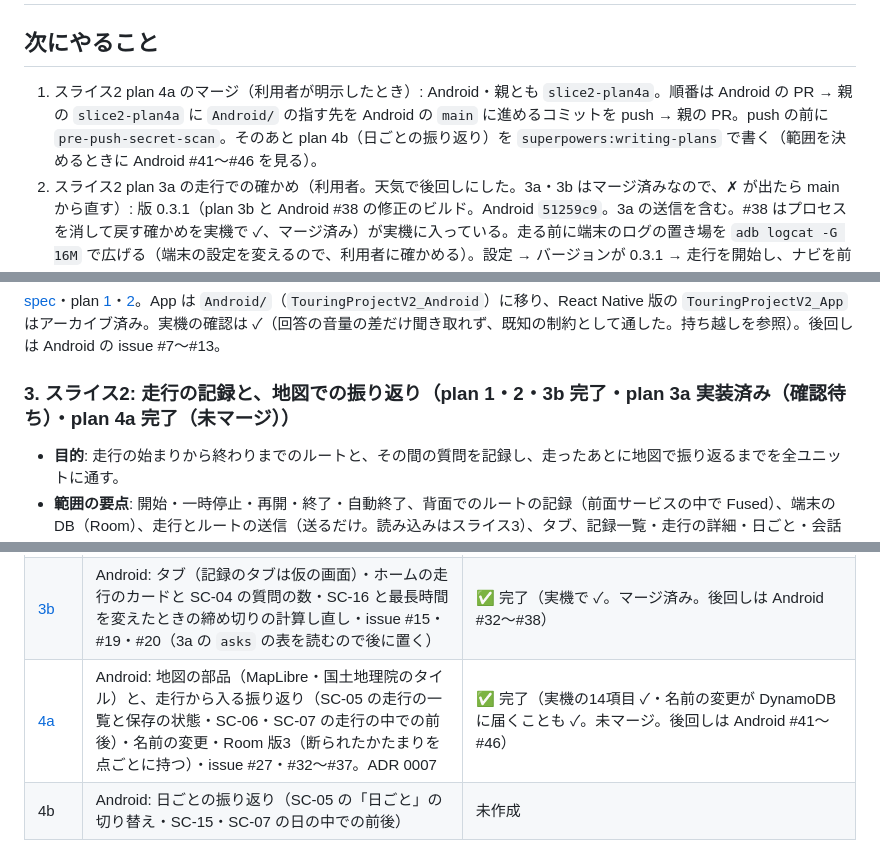
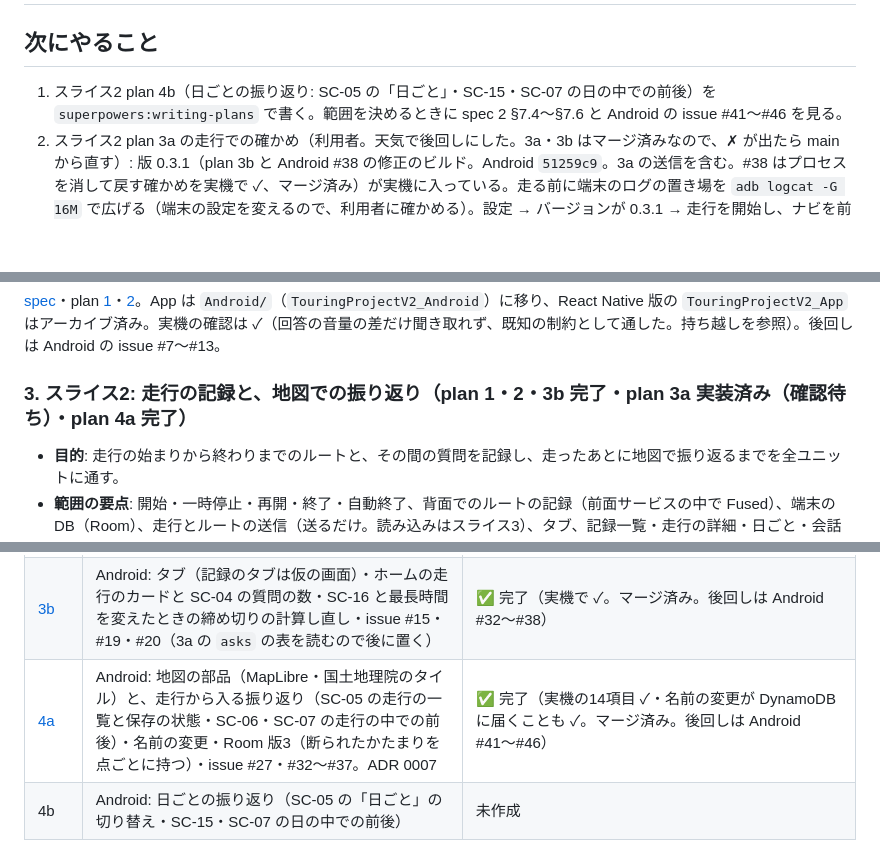
Before and after one commit to h-akira/TouringProjectV2, a Markdown page: PROJECT.md, 3 parts joined by grey strips. Rendered like a GitHub page; blank space fills up the shorter version.

Commit message:
chore: point Android at its merged main and record slice 2 plan 4a as merged

```diff
--- a/PROJECT.md
+++ b/PROJECT.md
@@ -14,7 +14,7 @@
 
 ## 次にやること
 
-1. スライス2 plan 4a のマージ（利用者が明示したとき）: Android・親とも `slice2-plan4a`。順番は Android の PR → 親の `slice2-plan4a` に `Android/` の指す先を Android の `main` に進めるコミットを push → 親の PR。push の前に `pre-push-secret-scan`。そのあと plan 4b（日ごとの振り返り）を `superpowers:writing-plans` で書く（範囲を決めるときに Android #41〜#46 を見る）。
+1. スライス2 plan 4b（日ごとの振り返り: SC-05 の「日ごと」・SC-15・SC-07 の日の中での前後）を `superpowers:writing-plans` で書く。範囲を決めるときに spec 2 §7.4〜§7.6 と Android の issue #41〜#46 を見る。
 2. スライス2 plan 3a の走行での確かめ（利用者。天気で後回しにした。3a・3b はマージ済みなので、✗ が出たら main から直す）: 版 0.3.1（plan 3b と Android #38 の修正のビルド。Android `51259c9`。3a の送信を含む。#38 はプロセスを消して戻す確かめを実機で ✓、マージ済み）が実機に入っている。走る前に端末のログの置き場を `adb logcat -G 16M` で広げる（端末の設定を変えるので、利用者に確かめる）。設定 → バージョンが 0.3.1 → 走行を開始し、ナビを前面・画面を消して25分以上（ルートの点を300より多く）→ 記録中に1回質問 → 一時停止して、一時停止中に1回質問 → 再開して少し走る → 終了。そのあと AI がユーザー名を聞き、`AWS_PROFILE=touring` で DynamoDB（`dynamodb-trv2-dev-records`、`pk = USER#<名前>`、`sk` が `RIDE#`・`ASK#` で始まるもの）を読み、走行が `ended`・かたまりが `#ROUTE#00000` から並び最後以外は300点・記録中の質問にだけその走行の `rideId` があることを確かめる。端末のログの `trv2.sync`（`sync_failed`・`sync_refused`）も見る。✗ が出たら `superpowers:systematic-debugging`。
 3. スライス1の完了の判定（利用者の作業）: React Native 版は端末から外したので、移行の plan 2 の走行用のビルド（ネイティブ版）で実際に走り、[spec 1](docs/specs/2026-10-16-slice1-design.md) §1 を確かめる。✗ が出たら `superpowers:systematic-debugging`（直す先はネイティブ版。振る舞いの設計に響くなら移行とスライス2の spec を見直す）。
 
@@ -45,7 +45,7 @@
 
 [spec](docs/specs/2026-10-17-native-migration-design.md)・plan [1](docs/plans/2026-10-17-native-migration-plan1-foundation-and-handsfree.md)・[2](docs/plans/2026-10-17-native-migration-plan2-finish.md)。App は `Android/`（`TouringProjectV2_Android`）に移り、React Native 版の `TouringProjectV2_App` はアーカイブ済み。実機の確認は ✓（回答の音量の差だけ聞き取れず、既知の制約として通した。持ち越しを参照）。後回しは Android の issue #7〜#13。
 
-### 3. スライス2: 走行の記録と、地図での振り返り（plan 1・2・3b 完了・plan 3a 実装済み（確認待ち）・plan 4a 完了（未マージ））
+### 3. スライス2: 走行の記録と、地図での振り返り（plan 1・2・3b 完了・plan 3a 実装済み（確認待ち）・plan 4a 完了）
 
 - **目的**: 走行の始まりから終わりまでのルートと、その間の質問を記録し、走ったあとに地図で振り返るまでを全ユニットに通す。
 - **範囲の要点**: 開始・一時停止・再開・終了・自動終了、背面でのルートの記録（前面サービスの中で Fused）、端末の DB（Room）、走行とルートの送信（送るだけ。読み込みはスライス3）、タブ、記録一覧・走行の詳細・日ごと・会話の詳細の地図（MapLibre と国土地理院のタイル）。端末の停止で走行を終える。メモ・削除・地点メモは入れない（詳しくは [spec](docs/specs/2026-10-17-slice2-design.md) §2）
@@ -58,7 +58,7 @@
 | [2](docs/plans/2026-10-18-slice2-plan2-backend.md) | Backend（`rideId`・`GET /asks` の追加項目・走行の `PUT`・Backend の issue #4 Agent のセッションをユーザーごとに分ける）。デプロイと smoke まで | ✅ 完了（デプロイ済み・smoke 17/17。後回しは Backend #12〜#14・Agent #7・Android #22） |
 | [3a](docs/plans/2026-10-18-slice2-plan3a-sync-and-asks.md) | Android: 送信の待ち行列（プロセスの中で spec §5.3 の契機に送る）・質問の保存（Room 版2）と `rideId`・設定の版の表示（spec §7.9。実行中に利用者が足した）・issue #12・#16・#18・#22 | 実装済み（確認待ち: 実際の走行で、300点のかたまり・画面を消して長く走ったときの送信・一時停止中の質問に `rideId` が付かないこと。家の中の短い走行では、plan 1 の走行の送信・端数のかたまり・記録中の質問の `rideId` が ✓。マージ済み。後回しは Android #23〜#30） |
 | [3b](docs/plans/2026-10-20-slice2-plan3b-tabs-and-ride-settings.md) | Android: タブ（記録のタブは仮の画面）・ホームの走行のカードと SC-04 の質問の数・SC-16 と最長時間を変えたときの締め切りの計算し直し・issue #15・#19・#20（3a の `asks` の表を読むので後に置く） | ✅ 完了（実機で ✓。マージ済み。後回しは Android #32〜#38） |
-| [4a](docs/plans/2026-10-20-slice2-plan4a-records-and-map.md) | Android: 地図の部品（MapLibre・国土地理院のタイル）と、走行から入る振り返り（SC-05 の走行の一覧と保存の状態・SC-06・SC-07 の走行の中での前後）・名前の変更・Room 版3（断られたかたまりを点ごとに持つ）・issue #27・#32〜#37。ADR 0007 | ✅ 完了（実機の14項目 ✓・名前の変更が DynamoDB に届くことも ✓。未マージ。後回しは Android #41〜#46） |
+| [4a](docs/plans/2026-10-20-slice2-plan4a-records-and-map.md) | Android: 地図の部品（MapLibre・国土地理院のタイル）と、走行から入る振り返り（SC-05 の走行の一覧と保存の状態・SC-06・SC-07 の走行の中での前後）・名前の変更・Room 版3（断られたかたまりを点ごとに持つ）・issue #27・#32〜#37。ADR 0007 | ✅ 完了（実機の14項目 ✓・名前の変更が DynamoDB に届くことも ✓。マージ済み。後回しは Android #41〜#46） |
 | 4b | Android: 日ごとの振り返り（SC-05 の「日ごと」の切り替え・SC-15・SC-07 の日の中での前後） | 未作成 |
 
 使い捨てのスパイクは置かない（理由は spec §11）。plan 4 を 4a・4b に分けたのは、最も危うい地図を 4a で先に実機で確かめ、どちらの plan も実機で触れる形で終えるため（2026-10-20、利用者と決めた）。
```
